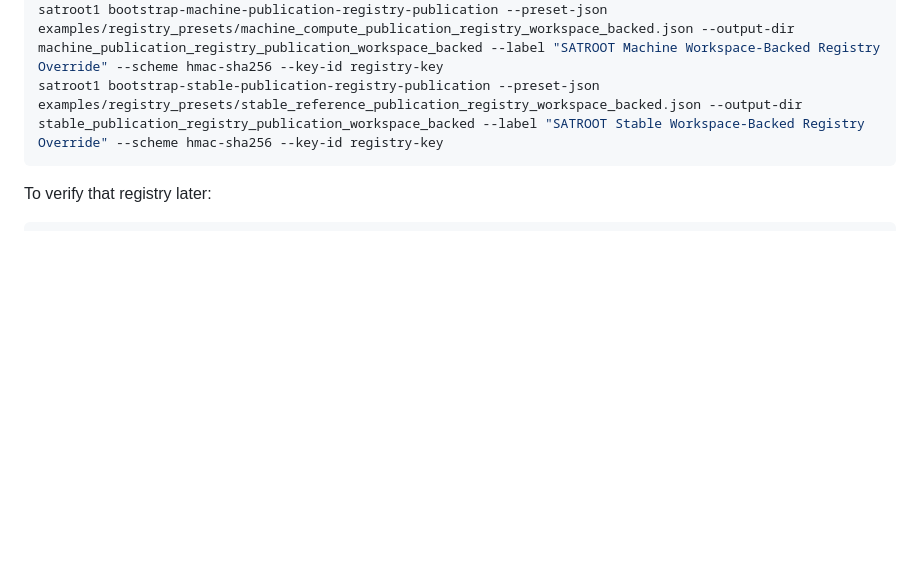
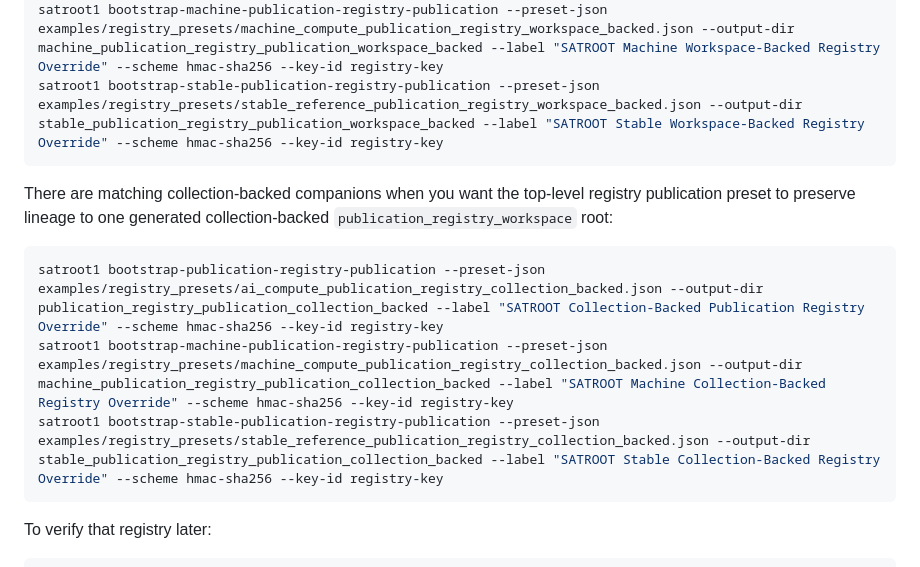
Before and after one commit to parthod0x/satroot, a Markdown page: README.md, the part around the change. Drawn GitHub-style; blank space fills up the shorter version.

Commit message:
Complete collection-backed registry examples

````diff
--- a/README.md
+++ b/README.md
@@ -1728,6 +1728,14 @@ satroot1 bootstrap-machine-publication-registry-publication --preset-json exampl
 satroot1 bootstrap-stable-publication-registry-publication --preset-json examples/registry_presets/stable_reference_publication_registry_workspace_backed.json --output-dir stable_publication_registry_publication_workspace_backed --label "SATROOT Stable Workspace-Backed Registry Override" --scheme hmac-sha256 --key-id registry-key
 ```
 
+There are matching collection-backed companions when you want the top-level registry publication preset to preserve lineage to one generated collection-backed `publication_registry_workspace` root:
+
+```bash
+satroot1 bootstrap-publication-registry-publication --preset-json examples/registry_presets/ai_compute_publication_registry_collection_backed.json --output-dir publication_registry_publication_collection_backed --label "SATROOT Collection-Backed Publication Registry Override" --scheme hmac-sha256 --key-id registry-key
+satroot1 bootstrap-machine-publication-registry-publication --preset-json examples/registry_presets/machine_compute_publication_registry_collection_backed.json --output-dir machine_publication_registry_publication_collection_backed --label "SATROOT Machine Collection-Backed Registry Override" --scheme hmac-sha256 --key-id registry-key
+satroot1 bootstrap-stable-publication-registry-publication --preset-json examples/registry_presets/stable_reference_publication_registry_collection_backed.json --output-dir stable_publication_registry_publication_collection_backed --label "SATROOT Stable Collection-Backed Registry Override" --scheme hmac-sha256 --key-id registry-key
+```
+
 To verify that registry later:
 
 ```bash
````
Also changed, not shown: examples/README.md (+12 -0 lines).
